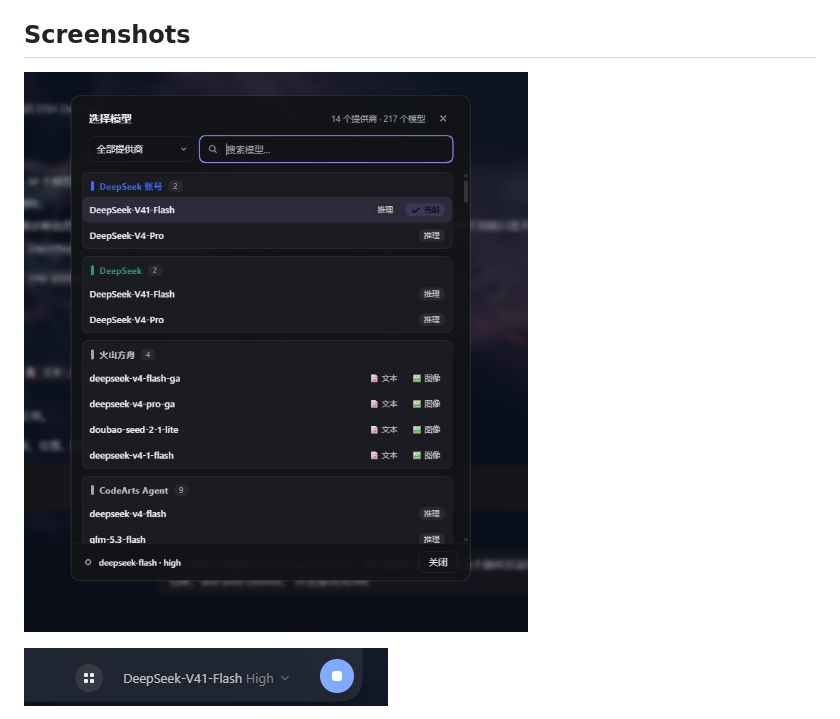
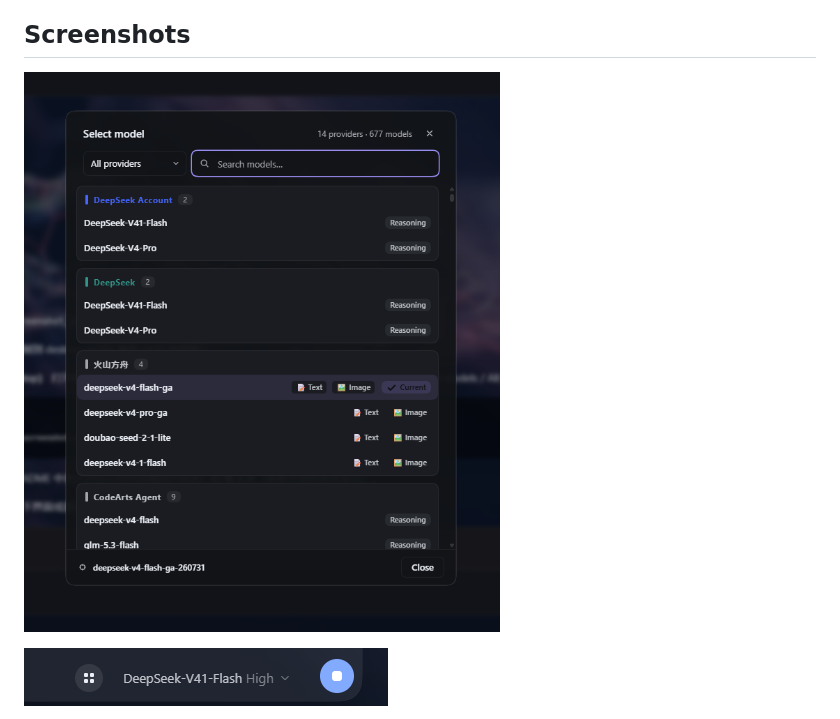
Before and after one commit to faxble/dsh-model-picker, a Markdown page: README.en.md, the part around the change. GitHub-like rendering; pictures changed too: screenshot_eng.png (added).

Commit message:
docs: 中英文 README 分别引用中/英文界面截图 (screenshot_zh / screenshot_eng)

```diff
--- a/README.en.md
+++ b/README.en.md
@@ -14,7 +14,7 @@ the other updates instantly").
 
 ## Screenshots
 
-![Model quick picker window (dark theme)](screenshot.png)
+![Model quick picker window (dark theme, English UI)](screenshot_eng.png)
 
 ![Trigger button left of the model dropdown](button.png)
 
```
Also changed, not shown: README.md (+1 -1 lines), screenshot_zh.png (renamed from screenshot.png).
